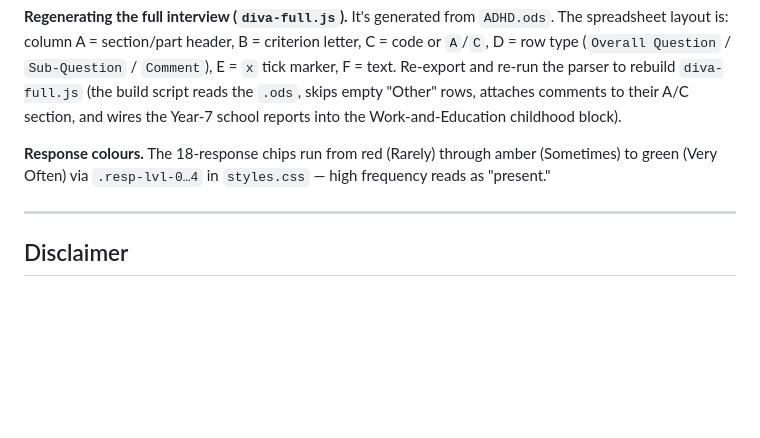
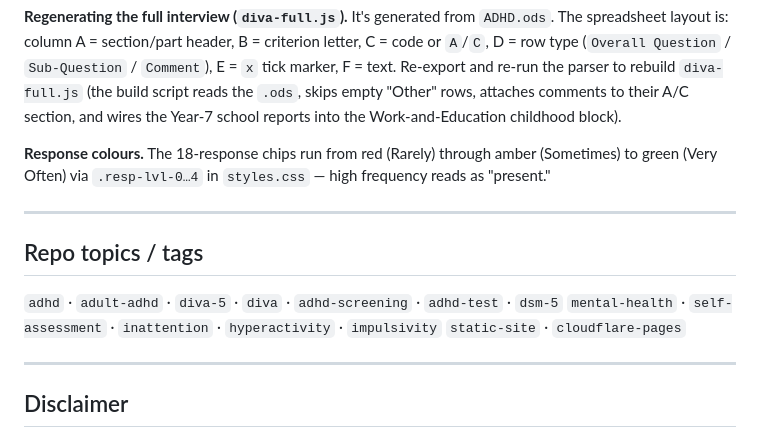
Before and after one commit to megzjudge/adhd, a Markdown page: README.md, the part around the change. Drawn GitHub-style; blank space fills up the shorter version.

```diff
--- a/README.md
+++ b/README.md
@@ -73,6 +73,14 @@ green (Very Often) via `.resp-lvl-0…4` in `styles.css` — high frequency read
 
 ---
 
+## Repo topics / tags
+
+`adhd` · `adult-adhd` · `diva-5` · `diva` · `adhd-screening` · `adhd-test` · `dsm-5`
+`mental-health` · `self-assessment` · `inattention` · `hyperactivity` · `impulsivity`
+`static-site` · `cloudflare-pages`
+
+---
+
 ## Disclaimer
 
 This site is for information and reflection only. The online self-check is a screening aid based
```
